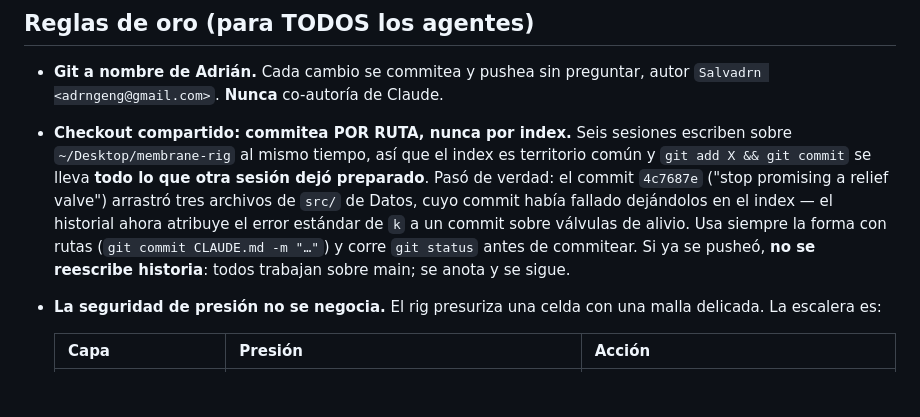
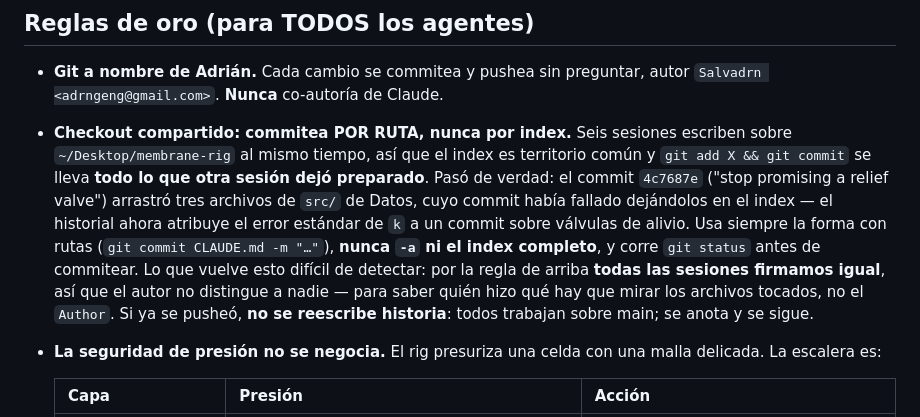
Before and after one commit to Salvadrn/membrane-rig, a Markdown page: CLAUDE.md, the part around the change. Drawn GitHub-style; blank space fills up the shorter version.

Commit message:
docs: say why the shared-checkout mistake is invisible
Datos' point, worth adding: every session commits as Salvadrn by the rule
above, so Author identifies no one. The only way to see who did what is the
file list. That is what turns a full-index commit from an annoyance into
something nobody notices — mine sat unnoticed until Datos went looking for
their own work and found it under a commit about relief valves.

Also spells out -a, which the previous wording implied but never named.

```diff
--- a/CLAUDE.md
+++ b/CLAUDE.md
@@ -55,7 +55,11 @@ Para pasar trabajo entre sesiones, usa la herramienta de mensajes entre sesiones
   valve") arrastró tres archivos de `src/` de Datos, cuyo commit había fallado
   dejándolos en el index — el historial ahora atribuye el error estándar de `k` a
   un commit sobre válvulas de alivio. Usa siempre la forma con rutas
-  (`git commit CLAUDE.md -m "…"`) y corre `git status` antes de commitear. Si ya
+  (`git commit CLAUDE.md -m "…"`), **nunca `-a` ni el index completo**, y corre
+  `git status` antes de commitear. Lo que vuelve esto difícil de detectar: por la
+  regla de arriba **todas las sesiones firmamos igual**, así que el autor no
+  distingue a nadie — para saber quién hizo qué hay que mirar los archivos
+  tocados, no el `Author`. Si ya
   se pusheó, **no se reescribe historia**: todos trabajan sobre main; se anota y
   se sigue.
 - **La seguridad de presión no se negocia.** El rig presuriza una celda con una
```
